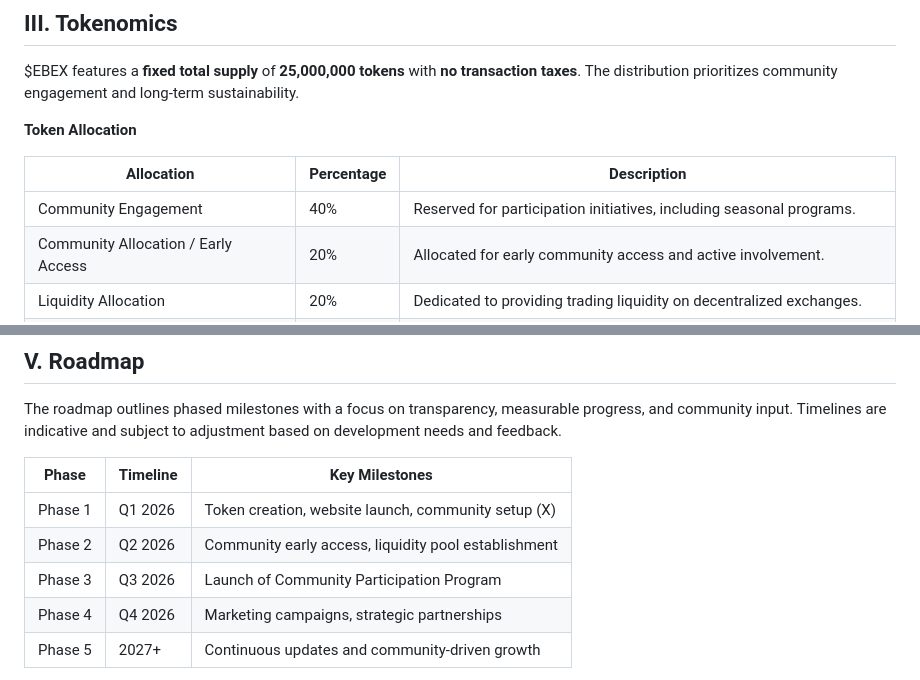
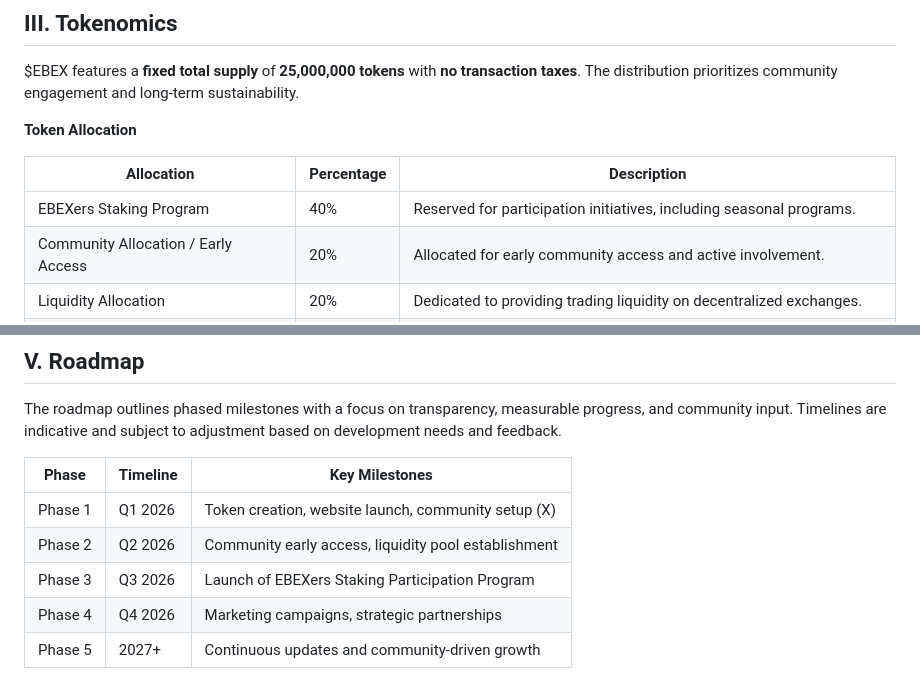
Before and after one commit to ebexman/ebexus-site, a Markdown page: whitepaper.md, 2 parts joined by grey strips. Drawn GitHub-style.

```diff
--- a/whitepaper.md
+++ b/whitepaper.md
@@ -23,7 +23,7 @@ $EBEX features a **fixed total supply** of **25,000,000 tokens** with **no trans
 
 | Allocation                        | Percentage | Description                                                                 |
 |-----------------------------------|------------|-----------------------------------------------------------------------------|
-| Community Engagement              | 40%        | Reserved for participation initiatives, including seasonal programs.       |
+| EBEXers Staking Program             | 40%        | Reserved for participation initiatives, including seasonal programs.       |
 | Community Allocation / Early Access | 20%      | Allocated for early community access and active involvement.                |
 | Liquidity Allocation              | 20%        | Dedicated to providing trading liquidity on decentralized exchanges.       |
 | Founder Allocation                | 10%        | Allocated to the project team for development and operations.              |
@@ -63,7 +63,7 @@ The roadmap outlines phased milestones with a focus on transparency, measurable
 |-----------|--------------|-----------------------------------------------------|
 | Phase 1   | Q1 2026     | Token creation, website launch, community setup (X) |
 | Phase 2   | Q2 2026     | Community early access, liquidity pool establishment |
-| Phase 3   | Q3 2026     | Launch of Community Participation Program           |
+| Phase 3   | Q3 2026     | Launch of EBEXers Staking Participation Program           |
 | Phase 4   | Q4 2026     | Marketing campaigns, strategic partnerships         |
 | Phase 5   | 2027+       | Continuous updates and community-driven growth      |
 
```
